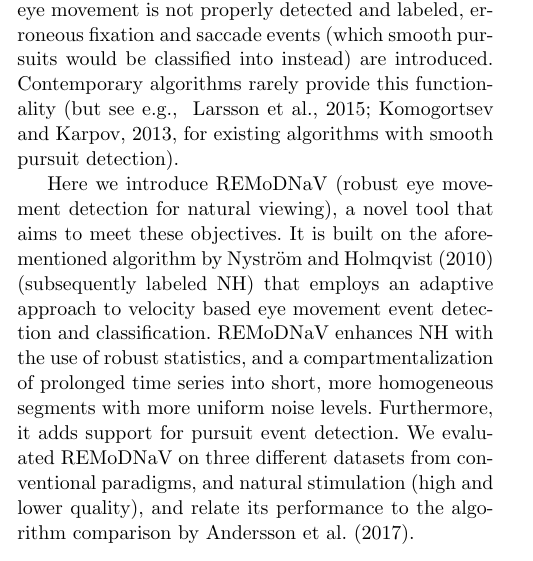
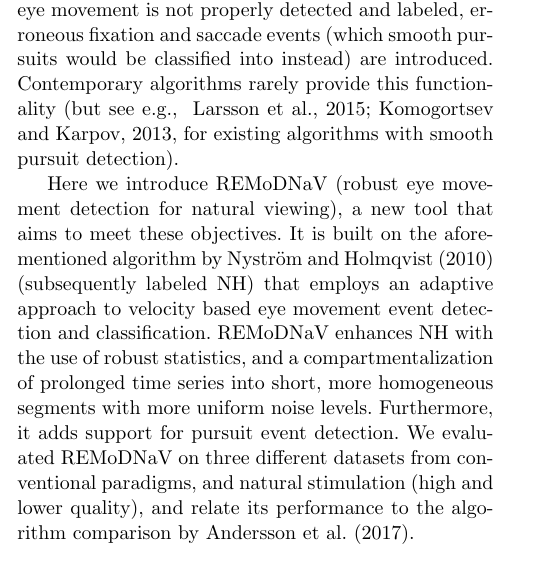
Before and after one commit to psychoinformatics-de/paper-remodnav, a LaTeX paper (main.tex): part of one column of page 2 of 15, cut so that both start at the same text. Compiled offline with pdfLaTeX.

Commit message:
REV2: exchange 'novel' with 'new'

```diff
--- a/main.tex
+++ b/main.tex
@@ -263,7 +263,7 @@ Contemporary algorithms rarely provide this functionality
 smooth pursuit detection]{LARSSON2015145,Komogortsev2013}.
 
 Here we introduce \remodnav\ (robust eye movement detection for natural
-viewing), a novel tool that aims to meet these objectives. It is built on the
+viewing), a new tool that aims to meet these objectives. It is built on the
 aforementioned algorithm by \citet{Nystrom2010AnData} (subsequently labeled NH)
 that employs an adaptive approach to velocity based eye movement event
 detection and classification. \remodnav\ enhances NH with the use of robust
```
